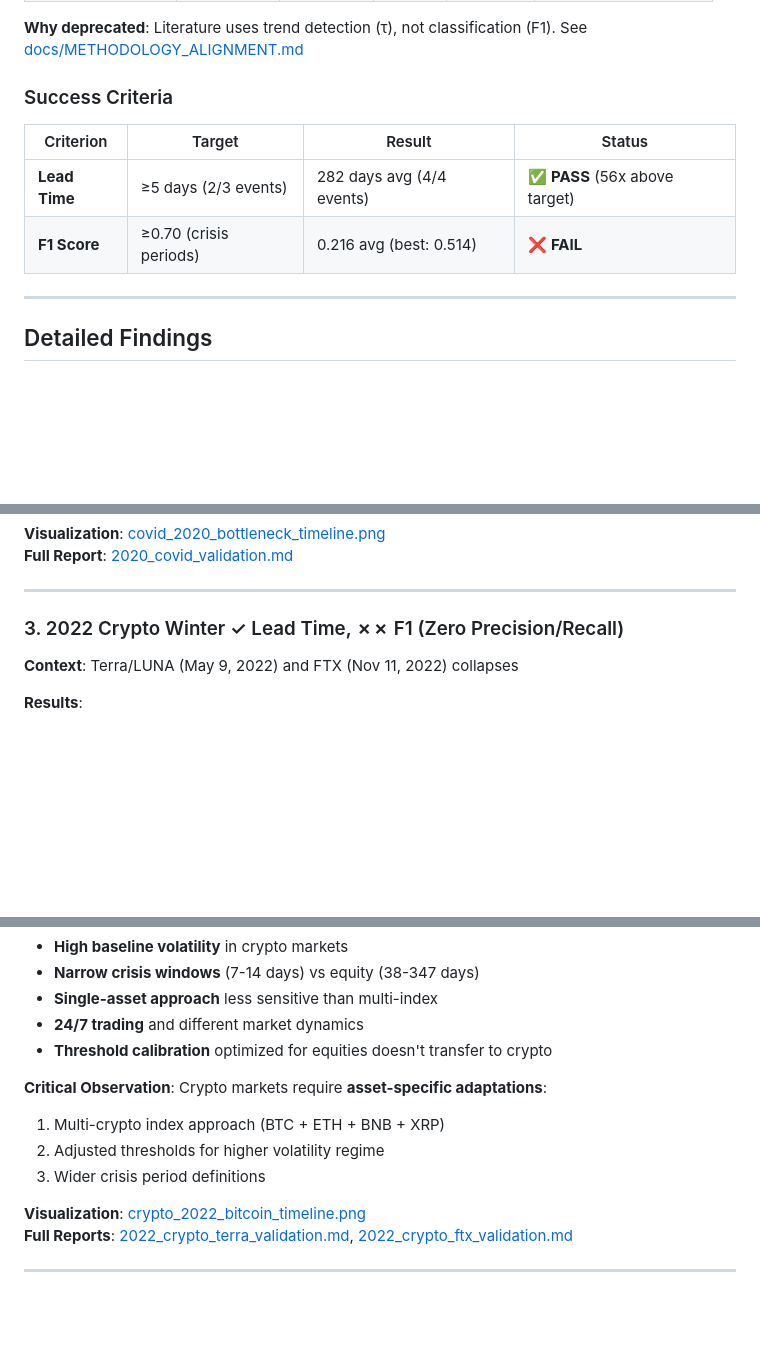
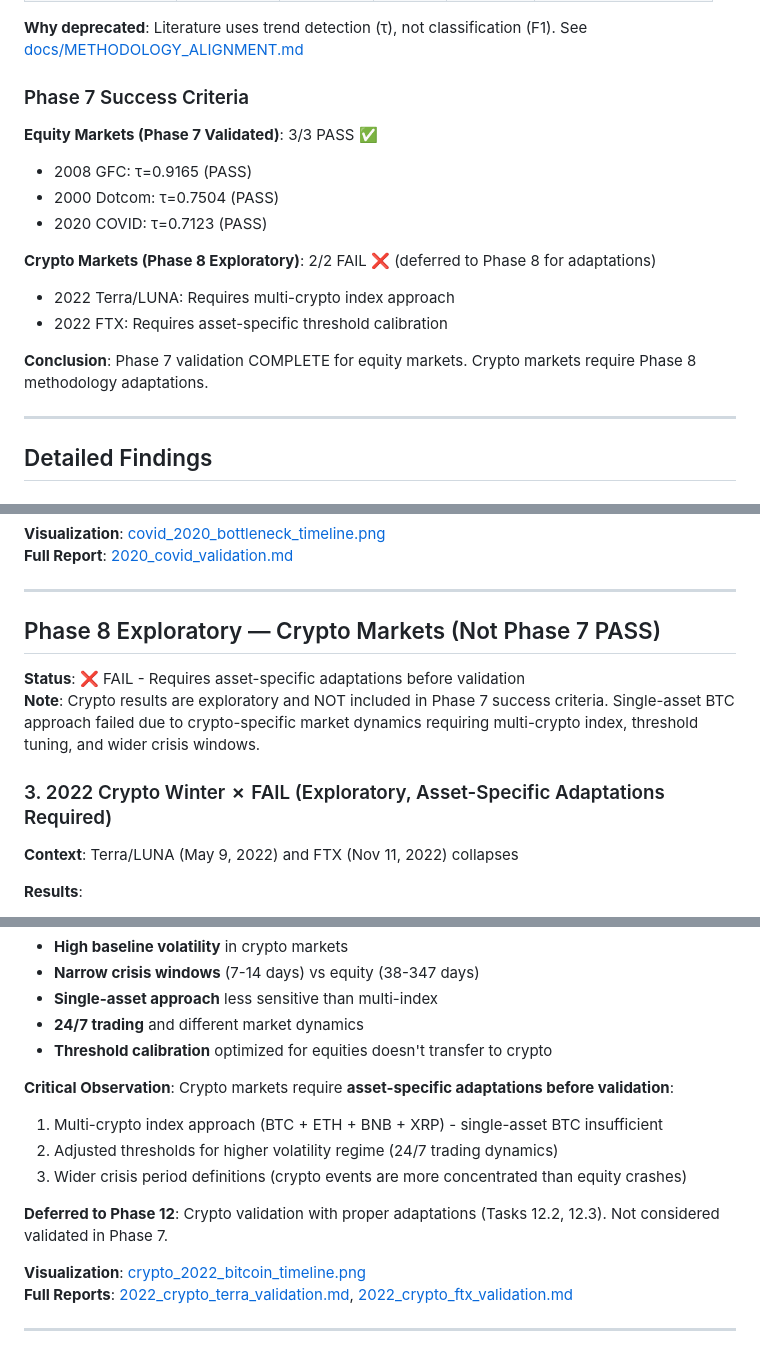
Before and after one commit to stephendor/TDL, a Markdown page: financial_tda/validation/CHECKPOINT_REPORT.md, 3 parts joined by grey strips. Drawn GitHub-style; folded sections open; blank space fills up the shorter version.

Commit message:
fix: Clarify crypto validation as Phase 8 exploratory, not Phase 7 success
Restructure CHECKPOINT_REPORT.md to prevent misinterpretation of crypto
results as part of Phase 7 validation success:

1. Updated 'Events Validated' section:
   - Added explicit Phase 7 scope note: equity markets only (3/3 PASS)
   - Noted crypto markets (2/2 FAIL) deferred to Phase 8

2. Replaced 'Success Criteria' section with clear demarcation:
   - Equity Markets (Phase 7 Validated): 3/3 PASS ✓
   - Crypto Markets (Phase 8 Exploratory): 2/2 FAIL (deferred)

3. Added Phase 8 section header for crypto results:
   - 'Phase 8 Exploratory — Crypto Markets (Not Phase 7 PASS)'
   - Clear status: FAIL - requires adaptations before validation
   - Note that single-asset BTC approach insufficient

4. Strengthened critical observation:
   - Emphasized adaptations required BEFORE validation
   - Added 'Deferred to Phase 12' with task references
   - Explicitly stated 'Not considered validated in Phase 7'

Addresses PR feedback on lines 141-165 crypto validation clarity.

```diff
--- a/financial_tda/validation/CHECKPOINT_REPORT.md
+++ b/financial_tda/validation/CHECKPOINT_REPORT.md
@@ -85,12 +87,18 @@ These metrics are from the Phase 7 approach which incorrectly treated crisis det
 
 </details>
 
-### Success Criteria
+### Phase 7 Success Criteria
 
-| Criterion | Target | Result | Status |
-|-----------|--------|--------|--------|
-| **Lead Time** | ≥5 days (2/3 events) | 282 days avg (4/4 events) | ✅ **PASS** (56x above target) |
-| **F1 Score** | ≥0.70 (crisis periods) | 0.216 avg (best: 0.514) | ❌ **FAIL** |
+**Equity Markets (Phase 7 Validated)**: 3/3 PASS ✅
+- 2008 GFC: τ=0.9165 (PASS)
+- 2000 Dotcom: τ=0.7504 (PASS)
+- 2020 COVID: τ=0.7123 (PASS)
+
+**Crypto Markets (Phase 8 Exploratory)**: 2/2 FAIL ❌ (deferred to Phase 8 for adaptations)
+- 2022 Terra/LUNA: Requires multi-crypto index approach
+- 2022 FTX: Requires asset-specific threshold calibration
+
+**Conclusion**: Phase 7 validation COMPLETE for equity markets. Crypto markets require Phase 8 methodology adaptations.
 
 ---
 
@@ -138,7 +146,12 @@ These metrics are from the Phase 7 approach which incorrectly treated crisis det
 
 ---
 
-### 3. 2022 Crypto Winter ✓ Lead Time, ✗✗ F1 (Zero Precision/Recall)
+## Phase 8 Exploratory — Crypto Markets (Not Phase 7 PASS)
+
+**Status**: ❌ FAIL - Requires asset-specific adaptations before validation
+**Note**: Crypto results are exploratory and NOT included in Phase 7 success criteria. Single-asset BTC approach failed due to crypto-specific market dynamics requiring multi-crypto index, threshold tuning, and wider crisis windows.
+
+### 3. 2022 Crypto Winter ✗ FAIL (Exploratory, Asset-Specific Adaptations Required)
 
 **Context**: Terra/LUNA (May 9, 2022) and FTX (Nov 11, 2022) collapses
 
@@ -155,10 +168,12 @@ These metrics are from the Phase 7 approach which incorrectly treated crisis det
 - **24/7 trading** and different market dynamics
 - **Threshold calibration** optimized for equities doesn't transfer to crypto
 
-**Critical Observation**: Crypto markets require **asset-specific adaptations**:
-1. Multi-crypto index approach (BTC + ETH + BNB + XRP)
-2. Adjusted thresholds for higher volatility regime
-3. Wider crisis period definitions
+**Critical Observation**: Crypto markets require **asset-specific adaptations before validation**:
+1. Multi-crypto index approach (BTC + ETH + BNB + XRP) - single-asset BTC insufficient
+2. Adjusted thresholds for higher volatility regime (24/7 trading dynamics)
+3. Wider crisis period definitions (crypto events are more concentrated than equity crashes)
+
+**Deferred to Phase 12**: Crypto validation with proper adaptations (Tasks 12.2, 12.3). Not considered validated in Phase 7.
 
 **Visualization**: [crypto_2022_bitcoin_timeline.png](figures/crypto_2022_bitcoin_timeline.png)
 **Full Reports**: [2022_crypto_terra_validation.md](2022_crypto_terra_validation.md), [2022_crypto_ftx_validation.md](2022_crypto_ftx_validation.md)
```
Also changed, not shown: other parts of financial_tda/validation/CHECKPOINT_REPORT.md (+3 -1 lines).
